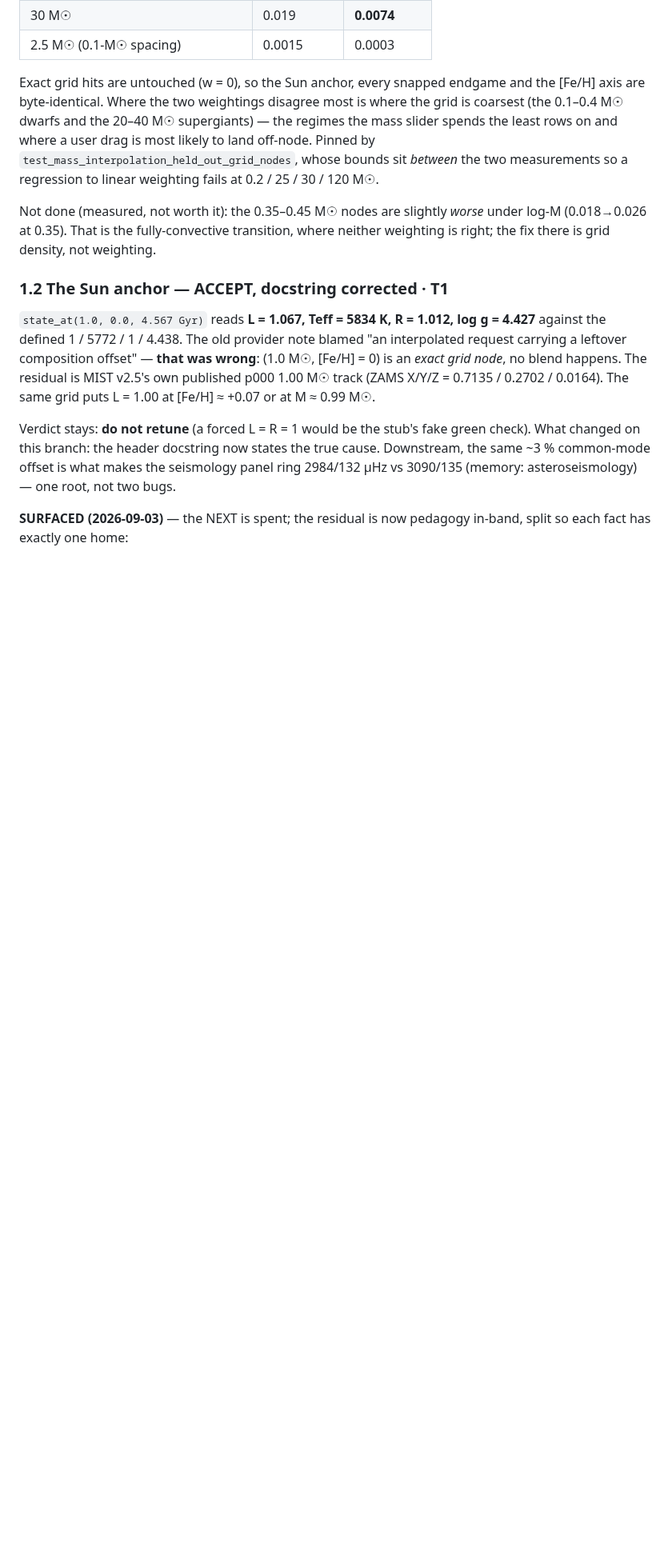
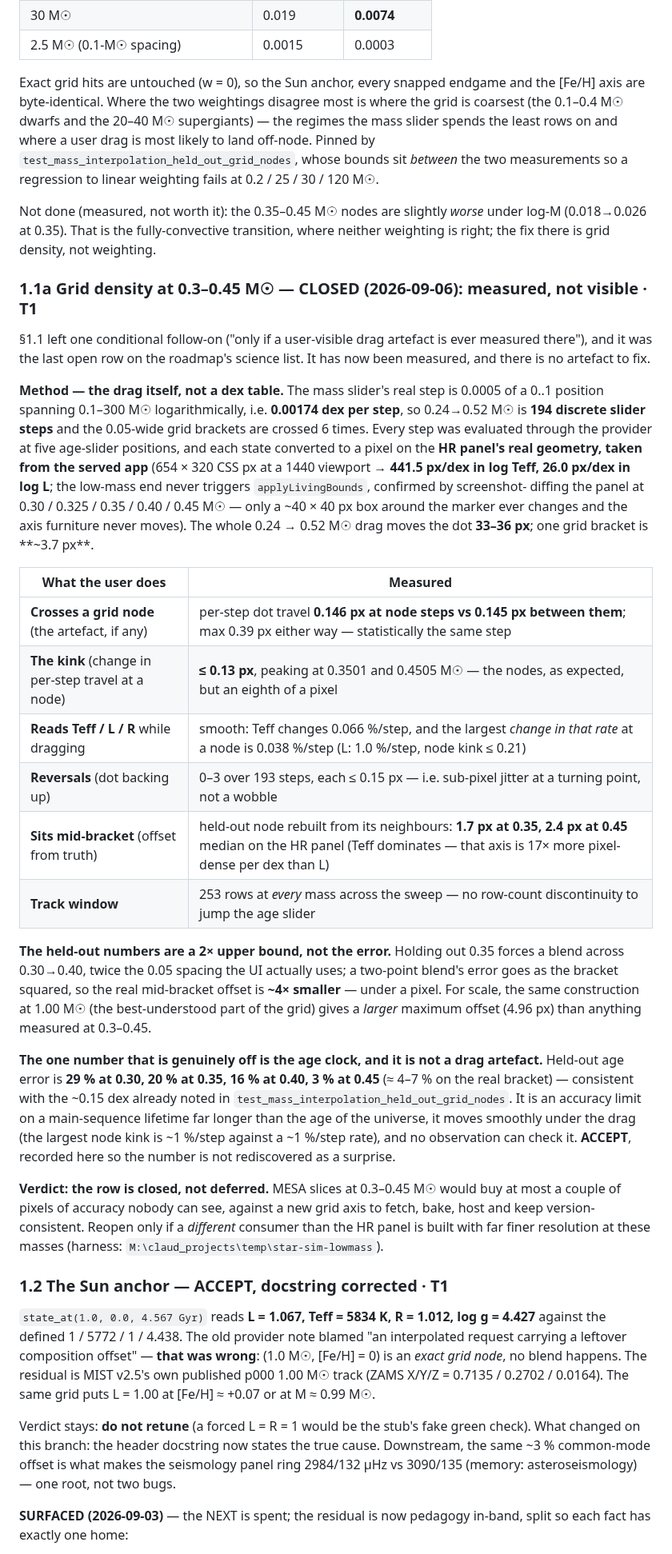
Before and after one commit to BoykoNeov/star-sim, a Markdown page: docs/plans/science-hurdles.md, the part around one of its changes. Shown at 80% size. GitHub-like rendering; blank space fills up the shorter version.

Commit message:
The last open science row asked for a measurement; here is the measurement
The row had a condition attached: reopen grid density at 0.3-0.45 solar masses
only if a user-visible drag artefact is ever measured there. Nobody had gone and
looked, so it sat on the list as a maybe.

The drag was walked one real slider step at a time -- 0.0005 of a position that
spans 0.1 to 300 solar masses logarithmically, so 194 steps from 0.24 to 0.52 and
six grid nodes crossed -- and each step converted to a pixel on the HR panel's own
geometry, read off the served app rather than off the source. A step that crosses
a node moves the dot 0.146 px; a step that crosses nothing moves it 0.145 px. The
kink at a node is an eighth of a pixel. The whole 0.24-0.52 journey is 33 px, and
the panel's frame never rescales under it -- screenshot-diffing five masses shows
only a 40x40 box around the marker changing, the axes never moving.

The offset from truth mid-bracket is 1.7-2.4 px, and that is the doubled-bracket
upper bound: the real 0.05 spacing gives about four times less, under a pixel, and
less than the same construction gives at 1 solar mass. The one number genuinely
off is the age clock -- 29% at 0.30 falling to 3% at 0.45 -- which is an accuracy
limit on a lifetime longer than the universe, moves smoothly under the drag, and
is recorded as accepted rather than fixed.

So the row closes rather than waiting, and the ledger's NEXT list is empty.

Co-Authored-By: Claude Opus 5 (1M context) <noreply@anthropic.com>
Claude-Session: https://claude.ai/code/session_01XsceRvD8Eh9nQqiwv8bLyw

```diff
--- a/docs/plans/science-hurdles.md
+++ b/docs/plans/science-hurdles.md
@@ -55,6 +55,51 @@ measurements so a regression to linear weighting fails at 0.2 / 25 / 30 / 120 M
 Not done (measured, not worth it): the 0.35–0.45 M☉ nodes are slightly *worse*
 under log-M (0.018→0.026 at 0.35). That is the fully-convective transition, where
 neither weighting is right; the fix there is grid density, not weighting.
+
+### 1.1a Grid density at 0.3–0.45 M☉ — **CLOSED (2026-09-06): measured, not visible** · T1
+
+§1.1 left one conditional follow-on ("only if a user-visible drag artefact is ever
+measured there"), and it was the last open row on the roadmap's science list. It has now
+been measured, and there is no artefact to fix.
+
+**Method — the drag itself, not a dex table.** The mass slider's real step is 0.0005 of a
+0..1 position spanning 0.1–300 M☉ logarithmically, i.e. **0.00174 dex per step**, so
+0.24→0.52 M☉ is **194 discrete slider steps** and the 0.05-wide grid brackets are crossed
+6 times. Every step was evaluated through the provider at five age-slider positions, and
+each state converted to a pixel on the **HR panel's real geometry, taken from the served
+app** (654 × 320 CSS px at a 1440 viewport → **441.5 px/dex in log Teff, 26.0 px/dex in
+log L**; the low-mass end never triggers `applyLivingBounds`, confirmed by screenshot-
+diffing the panel at 0.30 / 0.325 / 0.35 / 0.40 / 0.45 M☉ — only a ~40 × 40 px box around
+the marker ever changes and the axis furniture never moves). The whole 0.24 → 0.52 M☉ drag
+moves the dot **33–36 px**; one grid bracket is **~3.7 px**.
+
+| What the user does | Measured |
+|---|---|
+| **Crosses a grid node** (the artefact, if any) | per-step dot travel **0.146 px at node steps vs 0.145 px between them**; max 0.39 px either way — statistically the same step |
+| **The kink** (change in per-step travel at a node) | **≤ 0.13 px**, peaking at 0.3501 and 0.4505 M☉ — the nodes, as expected, but an eighth of a pixel |
+| **Reads Teff / L / R** while dragging | smooth: Teff changes 0.066 %/step, and the largest *change in that rate* at a node is 0.038 %/step (L: 1.0 %/step, node kink ≤ 0.21) |
+| **Reversals** (dot backing up) | 0–3 over 193 steps, each ≤ 0.15 px — i.e. sub-pixel jitter at a turning point, not a wobble |
+| **Sits mid-bracket** (offset from truth) | held-out node rebuilt from its neighbours: **1.7 px at 0.35, 2.4 px at 0.45** median on the HR panel (Teff dominates — that axis is 17× more pixel-dense per dex than L) |
+| **Track window** | 253 rows at *every* mass across the sweep — no row-count discontinuity to jump the age slider |
+
+**The held-out numbers are a 2× upper bound, not the error.** Holding out 0.35 forces a
+blend across 0.30→0.40, twice the 0.05 spacing the UI actually uses; a two-point blend's
+error goes as the bracket squared, so the real mid-bracket offset is **~4× smaller** —
+under a pixel. For scale, the same construction at 1.00 M☉ (the best-understood part of
+the grid) gives a *larger* maximum offset (4.96 px) than anything measured at 0.3–0.45.
+
+**The one number that is genuinely off is the age clock, and it is not a drag artefact.**
+Held-out age error is **29 % at 0.30, 20 % at 0.35, 16 % at 0.40, 3 % at 0.45** (≈ 4–7 % on
+the real bracket) — consistent with the ~0.15 dex already noted in
+`test_mass_interpolation_held_out_grid_nodes`. It is an accuracy limit on a main-sequence
+lifetime far longer than the age of the universe, it moves smoothly under the drag (the
+largest node kink is ~1 %/step against a ~1 %/step rate), and no observation can check it.
+**ACCEPT**, recorded here so the number is not rediscovered as a surprise.
+
+**Verdict: the row is closed, not deferred.** MESA slices at 0.3–0.45 M☉ would buy at most
+a couple of pixels of accuracy nobody can see, against a new grid axis to fetch, bake, host
+and keep version-consistent. Reopen only if a *different* consumer than the HR panel is
+built with far finer resolution at these masses (harness: `M:\claud_projects\temp\star-sim-lowmass`).
 
 ### 1.2 The Sun anchor — **ACCEPT, docstring corrected**  · T1
 
```
Also changed, not shown: other parts of docs/plans/science-hurdles.md (+7 -3 lines), docs/plans/ROADMAP.md (+4 -3 lines).
